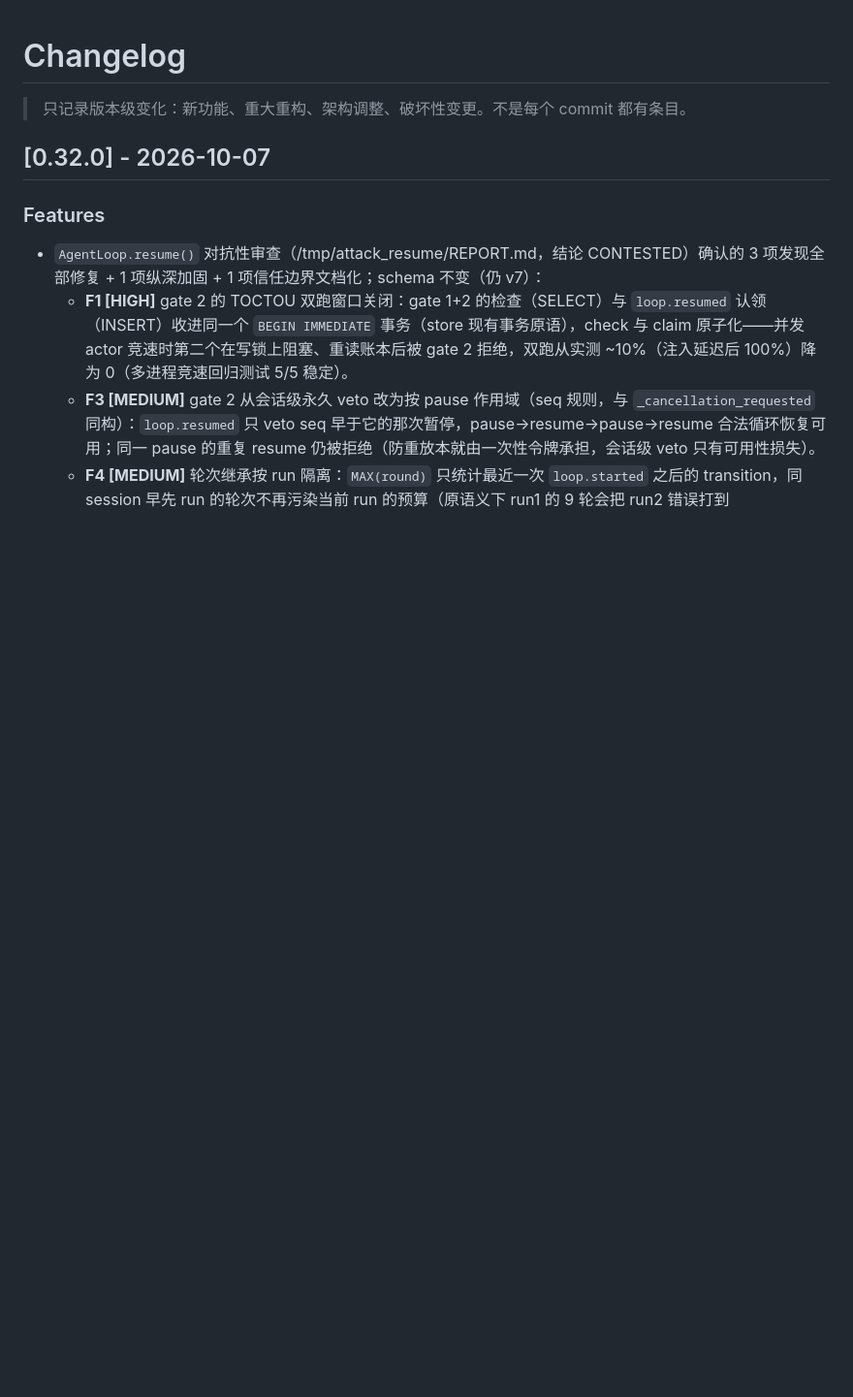
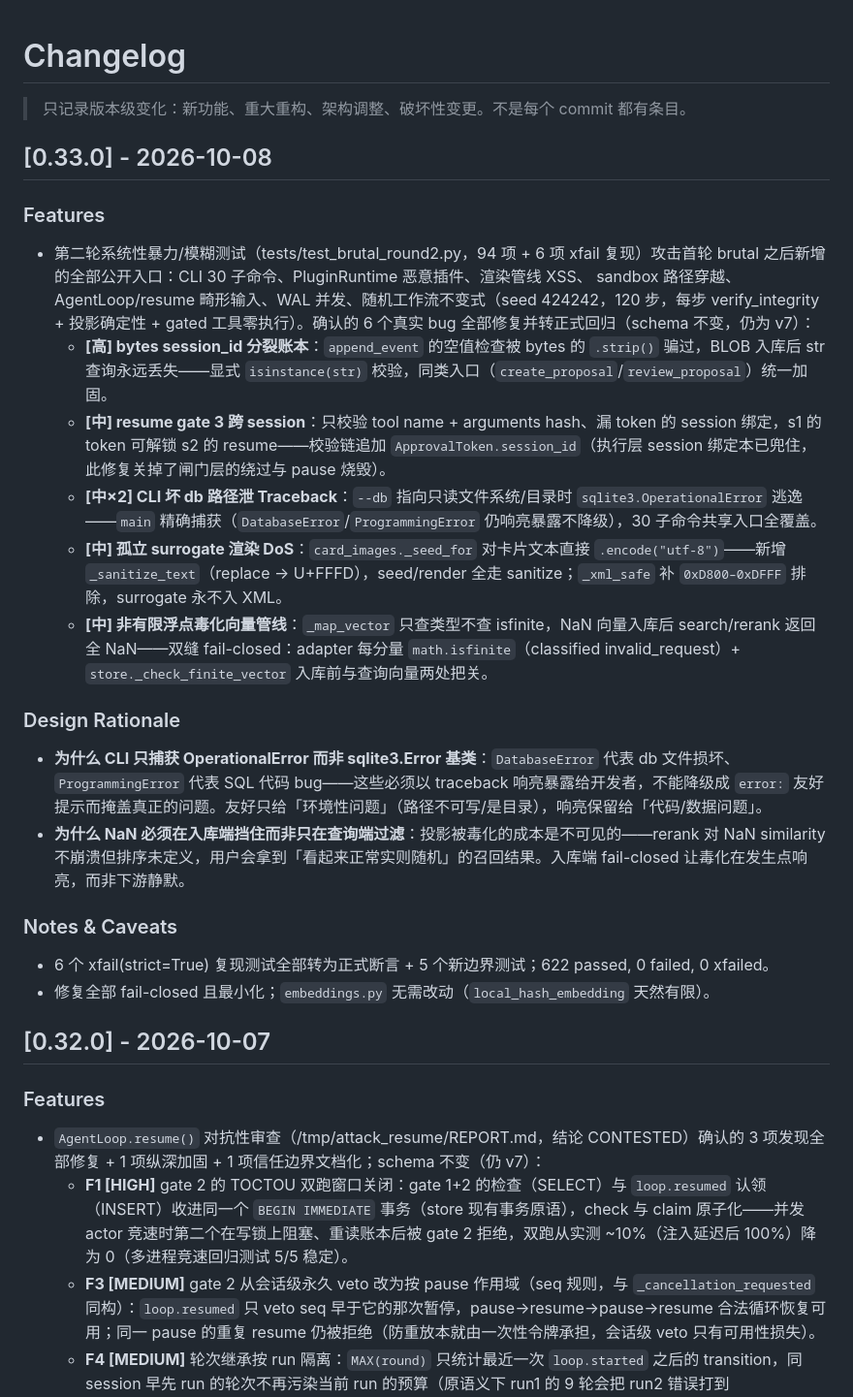
Before and after one commit to yuchenlogin/NoNameAgentHarness, a Markdown page: CHANGELOG.md, the part around the change. Shown at 97% size. GitHub-like rendering; blank space fills up the shorter version.

Commit message:
docs: CHANGELOG 0.33.0 与 DELIVERY 同步——第二轮暴力测试与 6 项修复、622 全绿 0 xfailed

```diff
--- a/CHANGELOG.md
+++ b/CHANGELOG.md
@@ -1,6 +1,27 @@
 # Changelog
 
 > 只记录版本级变化：新功能、重大重构、架构调整、破坏性变更。不是每个 commit 都有条目。
+
+## [0.33.0] - 2026-10-08
+
+### Features
+
+- 第二轮系统性暴力/模糊测试（tests/test_brutal_round2.py，94 项 + 6 项 xfail 复现）攻击首轮 brutal 之后新增的全部公开入口：CLI 30 子命令、PluginRuntime 恶意插件、渲染管线 XSS、 sandbox 路径穿越、AgentLoop/resume 畸形输入、WAL 并发、随机工作流不变式（seed 424242，120 步，每步 verify_integrity + 投影确定性 + gated 工具零执行）。确认的 6 个真实 bug 全部修复并转正式回归（schema 不变，仍为 v7）：
+  - **[高] bytes session_id 分裂账本**：`append_event` 的空值检查被 bytes 的 `.strip()` 骗过，BLOB 入库后 str 查询永远丢失——显式 `isinstance(str)` 校验，同类入口（`create_proposal`/`review_proposal`）统一加固。
+  - **[中] resume gate 3 跨 session**：只校验 tool name + arguments hash、漏 token 的 session 绑定，s1 的 token 可解锁 s2 的 resume——校验链追加 `ApprovalToken.session_id`（执行层 session 绑定本已兜住，此修复关掉了闸门层的绕过与 pause 烧毁）。
+  - **[中×2] CLI 坏 db 路径泄 Traceback**：`--db` 指向只读文件系统/目录时 `sqlite3.OperationalError` 逃逸——`main` 精确捕获（`DatabaseError`/`ProgrammingError` 仍响亮暴露不降级），30 子命令共享入口全覆盖。
+  - **[中] 孤立 surrogate 渲染 DoS**：`card_images._seed_for` 对卡片文本直接 `.encode("utf-8")`——新增 `_sanitize_text`（replace → U+FFFD），seed/render 全走 sanitize；`_xml_safe` 补 `0xD800–0xDFFF` 排除，surrogate 永不入 XML。
+  - **[中] 非有限浮点毒化向量管线**：`_map_vector` 只查类型不查 isfinite，NaN 向量入库后 search/rerank 返回全 NaN——双缝 fail-closed：adapter 每分量 `math.isfinite`（classified invalid_request）+ `store._check_finite_vector` 入库前与查询向量两处把关。
+
+### Design Rationale
+
+- **为什么 CLI 只捕获 OperationalError 而非 sqlite3.Error 基类**：`DatabaseError` 代表 db 文件损坏、`ProgrammingError` 代表 SQL 代码 bug——这些必须以 traceback 响亮暴露给开发者，不能降级成 `error:` 友好提示而掩盖真正的问题。友好只给「环境性问题」（路径不可写/是目录），响亮保留给「代码/数据问题」。
+- **为什么 NaN 必须在入库端挡住而非只在查询端过滤**：投影被毒化的成本是不可见的——rerank 对 NaN similarity 不崩溃但排序未定义，用户会拿到「看起来正常实则随机」的召回结果。入库端 fail-closed 让毒化在发生点响亮，而非下游静默。
+
+### Notes & Caveats
+
+- 6 个 xfail(strict=True) 复现测试全部转为正式断言 + 5 个新边界测试；622 passed, 0 failed, 0 xfailed。
+- 修复全部 fail-closed 且最小化；`embeddings.py` 无需改动（`local_hash_embedding` 天然有限）。
 
 ## [0.32.0] - 2026-10-07
 
```
Also changed, not shown: DELIVERY.md (+6 -6 lines).
